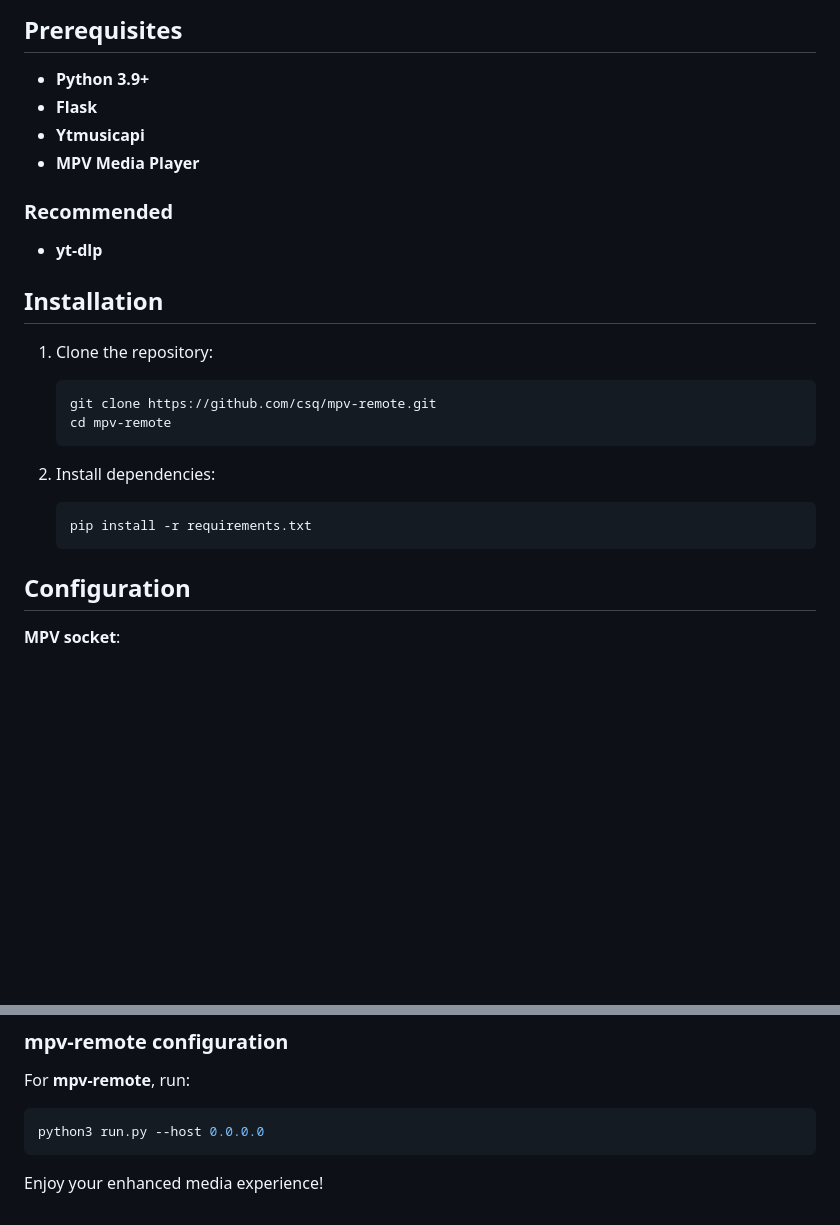
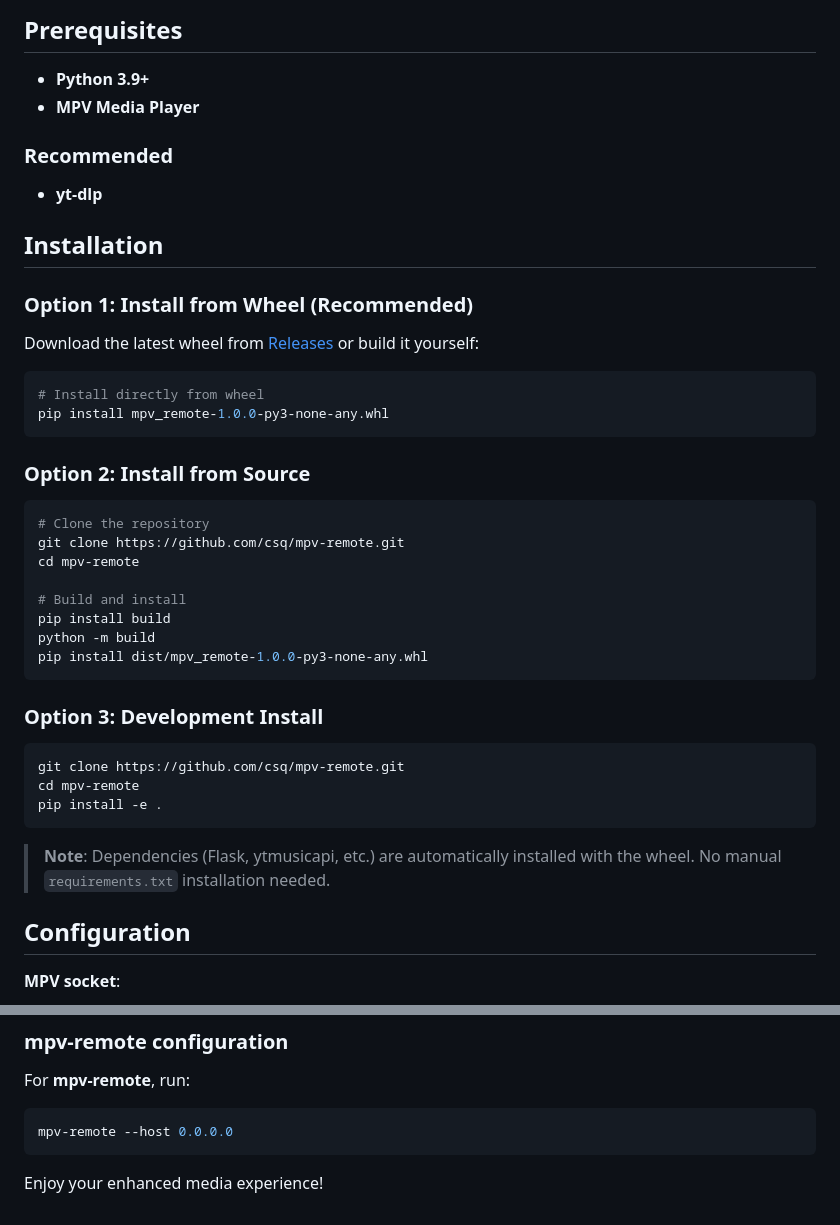
Before and after one commit to csq/mpv-remote, a Markdown page: README.md, 2 parts joined by grey strips. Drawn GitHub-style; blank space fills up the shorter version.

Commit message:
docs: update installation methods and remove deprecated references

````diff
--- a/README.md
+++ b/README.md
@@ -49,8 +49,6 @@ This Flask-based web interfaz provides a comprehensive media control interface f
 ## Prerequisites
 
 - <b>Python 3.9+</b>
-- <b>Flask</b>
-- <b>Ytmusicapi</b>
 - <b>MPV Media Player</b>
 
 ### Recommended
@@ -58,16 +56,38 @@ This Flask-based web interfaz provides a comprehensive media control interface f
 
 ## Installation
 
-1. Clone the repository:
-   ```bash
-   git clone https://github.com/csq/mpv-remote.git
-   cd mpv-remote
-   ```
+### Option 1: Install from Wheel (Recommended)
 
-2. Install dependencies:
-    ```bash
-    pip install -r requirements.txt
-    ```
+Download the latest wheel from [Releases](https://github.com/csq/mpv-remote/releases) or build it yourself:
+
+```bash
+# Install directly from wheel
+pip install mpv_remote-1.0.0-py3-none-any.whl
+```
+
+### Option 2: Install from Source
+
+```bash
+# Clone the repository
+git clone https://github.com/csq/mpv-remote.git
+cd mpv-remote
+
+# Build and install
+pip install build
+python -m build
+pip install dist/mpv_remote-1.0.0-py3-none-any.whl
+```
+
+### Option 3: Development Install
+
+```bash
+git clone https://github.com/csq/mpv-remote.git
+cd mpv-remote
+pip install -e .
+```
+
+> **Note**: Dependencies (Flask, ytmusicapi, etc.) are automatically installed with the wheel. No manual `requirements.txt` installation needed.
+
 ## Configuration
 
 **MPV socket**:
@@ -154,7 +181,7 @@ mpv --input-ipc-server=/tmp/mpv_socket --no-video --ytdl-format=bestaudio --idle
 For **mpv-remote**, run:
 
 ```bash
-python3 run.py --host 0.0.0.0
+mpv-remote --host 0.0.0.0
 ```
 
 Enjoy your enhanced media experience!
````
Also changed, not shown: other parts of README.md (+15 -8 lines).
